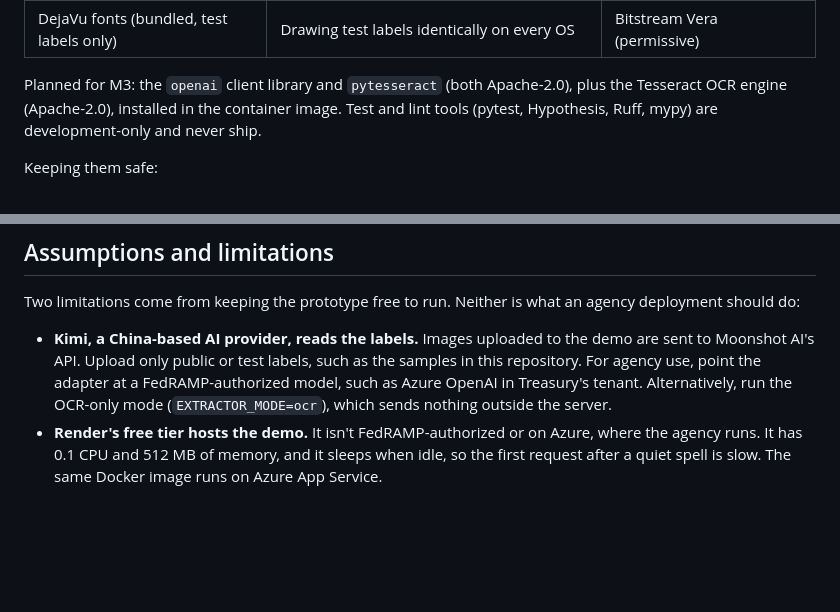
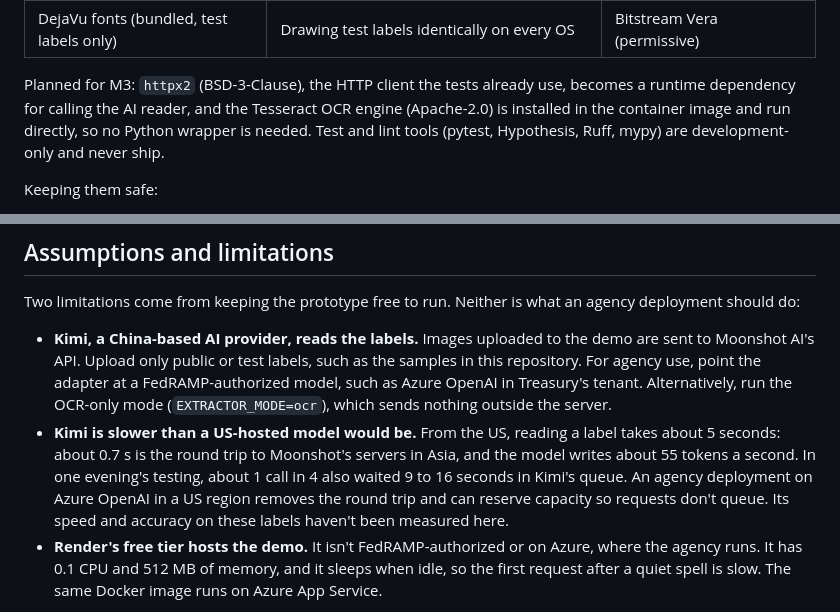
Before and after one commit to achen352/treasury-take-home, a Markdown page: README.md, 2 parts joined by grey strips. Rendered like a GitHub page; blank space fills up the shorter version.

```diff
--- a/README.md
+++ b/README.md
@@ -191,8 +191,9 @@ install. That comes to 18 runtime packages in all.
 | Pillow | Image decoding and re-encoding, and drawing test labels | MIT-CMU |
 | DejaVu fonts (bundled, test labels only) | Drawing test labels identically on every OS | Bitstream Vera (permissive) |
 
-Planned for M3: the `openai` client library and `pytesseract` (both Apache-2.0), plus the
-Tesseract OCR engine (Apache-2.0), installed in the container image. Test and lint tools
+Planned for M3: `httpx2` (BSD-3-Clause), the HTTP client the tests already use, becomes a
+runtime dependency for calling the AI reader, and the Tesseract OCR engine (Apache-2.0) is
+installed in the container image and run directly, so no Python wrapper is needed. Test and lint tools
 (pytest, Hypothesis, Ruff, mypy) are development-only and never ship.
 
 Keeping them safe:
@@ -216,6 +217,12 @@ deployment should do:
   For agency use, point the adapter at a FedRAMP-authorized model, such as Azure OpenAI in
   Treasury's tenant. Alternatively, run the OCR-only mode (`EXTRACTOR_MODE=ocr`), which sends
   nothing outside the server.
+- **Kimi is slower than a US-hosted model would be.** From the US, reading a label takes about
+  5 seconds: about 0.7 s is the round trip to Moonshot's servers in Asia, and the model writes
+  about 55 tokens a second. In one evening's testing, about 1 call in 4 also waited 9 to 16
+  seconds in Kimi's queue. An agency deployment on Azure OpenAI in a US region removes the round
+  trip and can reserve capacity so requests don't queue. Its speed and accuracy on these labels
+  haven't been measured here.
 - **Render's free tier hosts the demo.** It isn't FedRAMP-authorized or on Azure, where the
   agency runs. It has 0.1 CPU and 512 MB of memory, and it sleeps when idle, so the first request
   after a quiet spell is slow. The same Docker image runs on Azure App Service.
```
Also changed, not shown: CLAUDE.md (+32 -5 lines).
